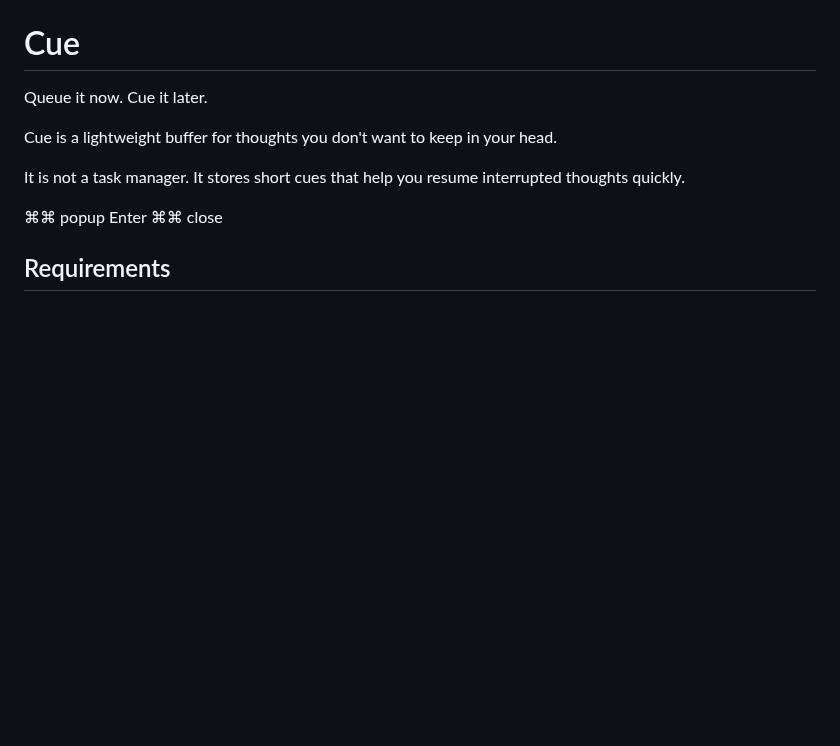
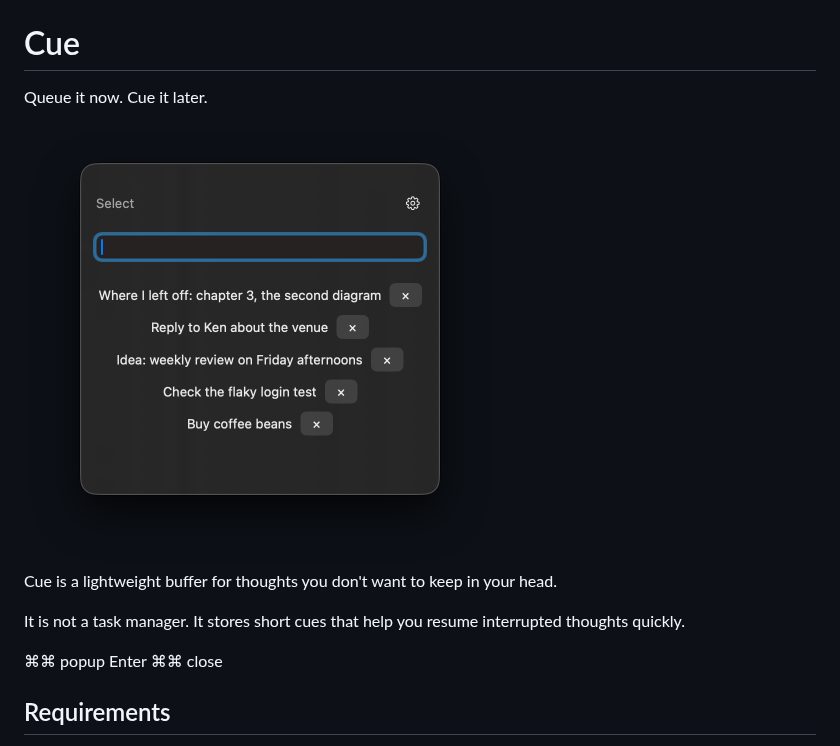
Before and after one commit to tkys2019/Cue, a Markdown page: README.md, the part around the change. Drawn GitHub-style; pictures changed too: docs/screenshot.png (added); blank space fills up the shorter version.

Commit message:
Add a screenshot to README

```diff
--- a/README.md
+++ b/README.md
@@ -1,6 +1,8 @@
 # Cue
 
 Queue it now. Cue it later.
+
+<img src="docs/screenshot.png" alt="The Cue panel with an input field and a list of short notes" width="472">
 
 Cue is a lightweight buffer for thoughts you don't want to keep in your head.
 
```
